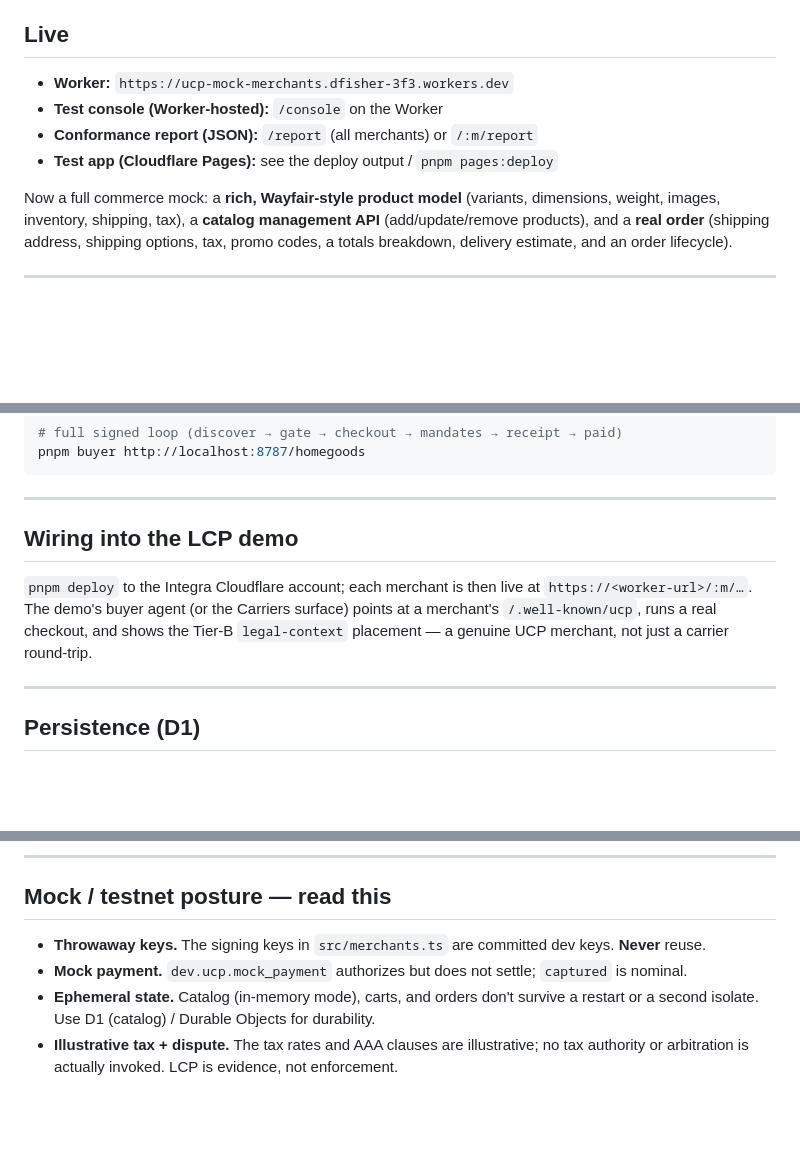
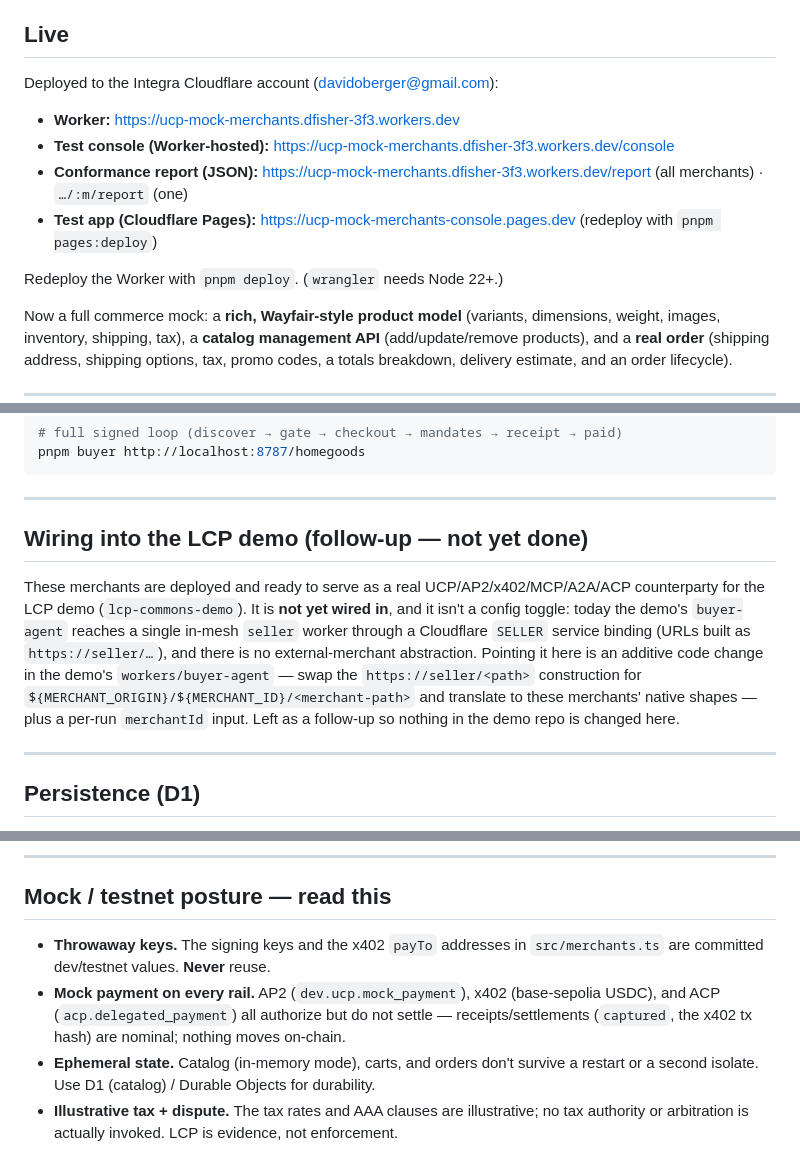
Before and after one commit to IntegraLedger/ucp-mock-merchants, a Markdown page: README.md, 3 parts joined by grey strips. GitHub-like rendering; blank space fills up the shorter version.

Commit message:
Make README fully accurate: six protocols, live URLs, honest demo-wiring status
Co-Authored-By: Claude Opus 4.8 (1M context) <noreply@anthropic.com>

```diff
--- a/README.md
+++ b/README.md
@@ -20,10 +20,14 @@ whichever protocol Fisher builds against, the merchant and its legal context are
 
 ## Live
 
-- **Worker:** `https://ucp-mock-merchants.dfisher-3f3.workers.dev`
-- **Test console (Worker-hosted):** `/console` on the Worker
-- **Conformance report (JSON):** `/report` (all merchants) or `/:m/report`
-- **Test app (Cloudflare Pages):** see the deploy output / `pnpm pages:deploy`
+Deployed to the Integra Cloudflare account (davidoberger@gmail.com):
+
+- **Worker:** https://ucp-mock-merchants.dfisher-3f3.workers.dev
+- **Test console (Worker-hosted):** https://ucp-mock-merchants.dfisher-3f3.workers.dev/console
+- **Conformance report (JSON):** https://ucp-mock-merchants.dfisher-3f3.workers.dev/report (all merchants) · `…/:m/report` (one)
+- **Test app (Cloudflare Pages):** https://ucp-mock-merchants-console.pages.dev (redeploy with `pnpm pages:deploy`)
+
+Redeploy the Worker with `pnpm deploy`. (`wrangler` needs Node 22+.)
 
 Now a full commerce mock: a **rich, Wayfair-style product model** (variants, dimensions,
 weight, images, inventory, shipping, tax), a **catalog management API** (add/update/remove
@@ -299,12 +304,16 @@ pnpm buyer http://localhost:8787/homegoods
 
 ---
 
-## Wiring into the LCP demo
+## Wiring into the LCP demo (follow-up — not yet done)
 
-`pnpm deploy` to the Integra Cloudflare account; each merchant is then live at
-`https://<worker-url>/:m/…`. The demo's buyer agent (or the Carriers surface) points at a
-merchant's `/.well-known/ucp`, runs a real checkout, and shows the Tier-B `legal-context`
-placement — a genuine UCP merchant, not just a carrier round-trip.
+These merchants are deployed and ready to serve as a real UCP/AP2/x402/MCP/A2A/ACP counterparty
+for the LCP demo (`lcp-commons-demo`). It is **not yet wired in**, and it isn't a config toggle:
+today the demo's `buyer-agent` reaches a single in-mesh `seller` worker through a Cloudflare
+`SELLER` service binding (URLs built as `https://seller/…`), and there is no external-merchant
+abstraction. Pointing it here is an additive code change in the demo's `workers/buyer-agent` —
+swap the `https://seller/<path>` construction for `${MERCHANT_ORIGIN}/${MERCHANT_ID}/<merchant-path>`
+and translate to these merchants' native shapes — plus a per-run `merchantId` input. Left as a
+follow-up so nothing in the demo repo is changed here.
 
 ---
 
@@ -364,8 +373,11 @@ test/
 
 ## Mock / testnet posture — read this
 
-- **Throwaway keys.** The signing keys in `src/merchants.ts` are committed dev keys. **Never** reuse.
-- **Mock payment.** `dev.ucp.mock_payment` authorizes but does not settle; `captured` is nominal.
+- **Throwaway keys.** The signing keys and the x402 `payTo` addresses in `src/merchants.ts` are
+  committed dev/testnet values. **Never** reuse.
+- **Mock payment on every rail.** AP2 (`dev.ucp.mock_payment`), x402 (base-sepolia USDC), and ACP
+  (`acp.delegated_payment`) all authorize but do not settle — receipts/settlements (`captured`, the
+  x402 tx hash) are nominal; nothing moves on-chain.
 - **Ephemeral state.** Catalog (in-memory mode), carts, and orders don't survive a restart or a
   second isolate. Use D1 (catalog) / Durable Objects for durability.
 - **Illustrative tax + dispute.** The tax rates and AAA clauses are illustrative; no tax authority
```
Also changed, not shown: other parts of README.md (+9 -8 lines).
